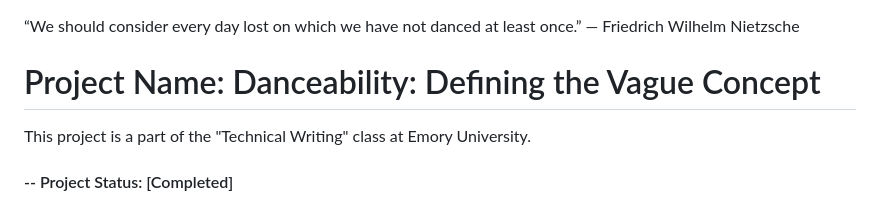
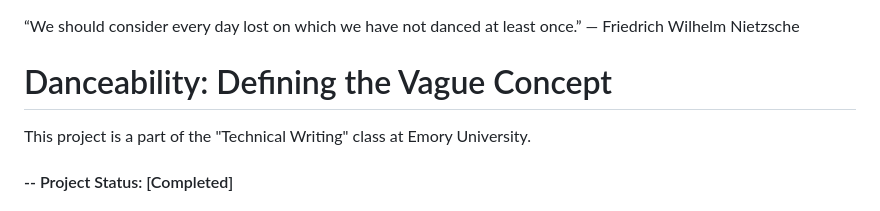
Before and after one commit to IvanMK518/An-Analysis-of-Genres-and-Their-Danceability, a Markdown page: README.md, the part around the change. GitHub-like rendering.

```diff
--- a/README.md
+++ b/README.md
@@ -1,7 +1,7 @@
 “We should consider every day lost on which we have not danced at least once.”
 ― Friedrich Wilhelm Nietzsche
 
-# Project Name: Danceability: Defining the Vague Concept
+# Danceability: Defining the Vague Concept
 This project is a part of the "Technical Writing" class at Emory University.
 
 #### -- Project Status: [Completed]
```
